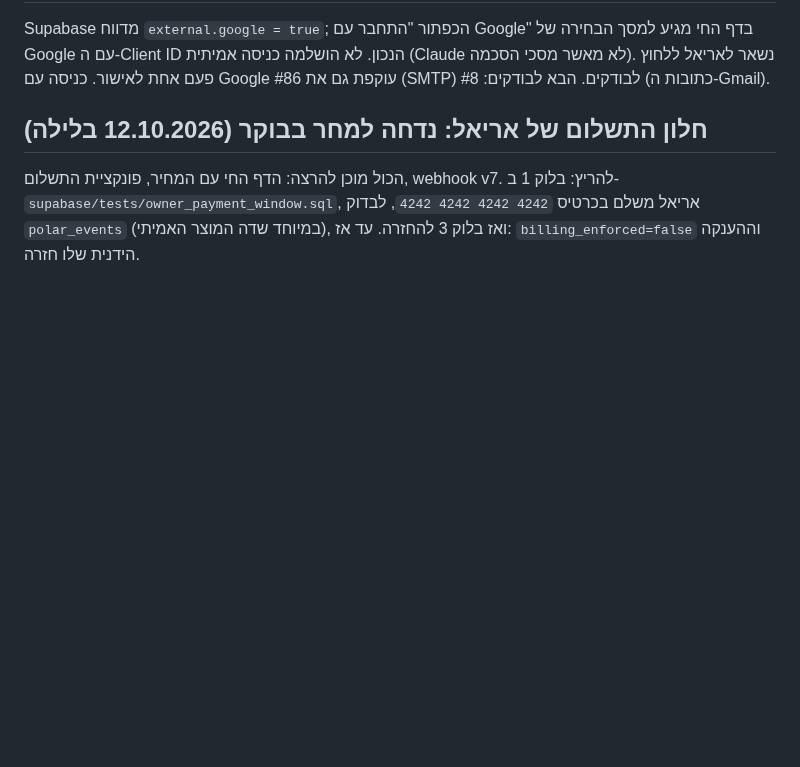
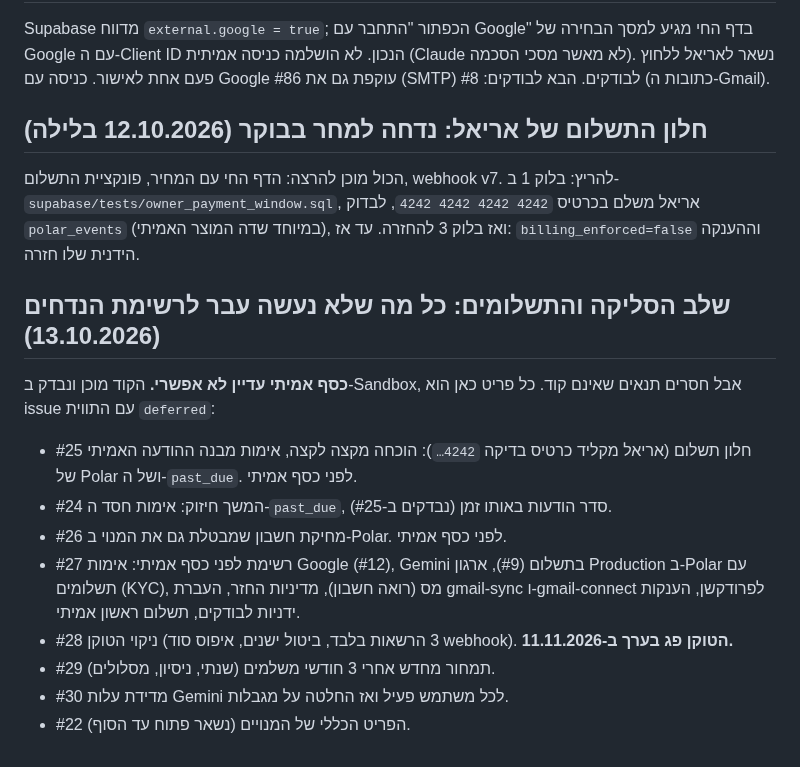
Before and after one commit to ArielK29/gmail-agent, a Markdown page: TODO.md, the part around the change. GitHub-like rendering; blank space fills up the shorter version.

Commit message:
docs: payments stage deferred list (issues 22, 24-30 labelled deferred)
Co-Authored-By: Claude Sonnet 5.5 <noreply@anthropic.com>

```diff
--- a/TODO.md
+++ b/TODO.md
@@ -121,3 +121,13 @@
 Supabase מדווח `external.google = true`; הכפתור "התחבר עם Google" בדף החי מגיע למסך הבחירה של Google עם ה-Client ID הנכון. לא הושלמה כניסה אמיתית (Claude לא מאשר מסכי הסכמה). נשאר לאריאל ללחוץ פעם אחת לאישור. כניסה עם Google עוקפת גם את #86 (SMTP) לבודקים. הבא לבודקים: #8 (כתובות ה-Gmail).
 ## חלון התשלום של אריאל: נדחה למחר בבוקר (12.10.2026 בלילה)
 הכול מוכן להרצה: הדף החי עם המחיר, פונקציית התשלום, webhook v7. להריץ: בלוק 1 ב-`supabase/tests/owner_payment_window.sql`, אריאל משלם בכרטיס `4242 4242 4242 4242`, לבדוק `polar_events` (במיוחד שדה המוצר האמיתי), ואז בלוק 3 להחזרה. עד אז: `billing_enforced=false` וההענקה הידנית שלו חזרה.
+## שלב הסליקה והתשלומים: כל מה שלא נעשה עבר לרשימת הנדחים (13.10.2026)
+**כסף אמיתי עדיין לא אפשרי.** הקוד מוכן ונבדק ב-Sandbox, אבל חסרים תנאים שאינם קוד. כל פריט כאן הוא issue עם התווית `deferred`:
+- #25 חלון תשלום (אריאל מקליד כרטיס בדיקה `4242…`): הוכחה מקצה לקצה, אימות מבנה ההודעה האמיתי של Polar ושל ה-`past_due`. לפני כסף אמיתי.
+- #24 המשך חיזוק: אימות חסד ה-`past_due`, סדר הודעות באותו זמן (נבדקים ב-#25).
+- #26 מחיקת חשבון שמבטלת גם את המנוי ב-Polar. לפני כסף אמיתי.
+- #27 רשימת לפני כסף אמיתי: אימות Google (#12), Gemini בתשלום (#9), ארגון Production ב-Polar עם תשלומים (KYC), מס (רואה חשבון), מדיניות החזר, העברת gmail-sync ו-gmail-connect לפרודקשן, הענקות ידניות לבודקים, תשלום ראשון אמיתי.
+- #28 ניקוי הטוקן (3 הרשאות בלבד, ביטול ישנים, איפוס סוד webhook). **הטוקן פג בערך ב-11.11.2026.**
+- #29 תמחור מחדש אחרי 3 חודשי משלמים (שנתי, ניסיון, מסלולים).
+- #30 מדידת עלות Gemini לכל משתמש פעיל ואז החלטה על מגבלות.
+- #22 הפריט הכללי של המנויים (נשאר פתוח עד הסוף).
```
